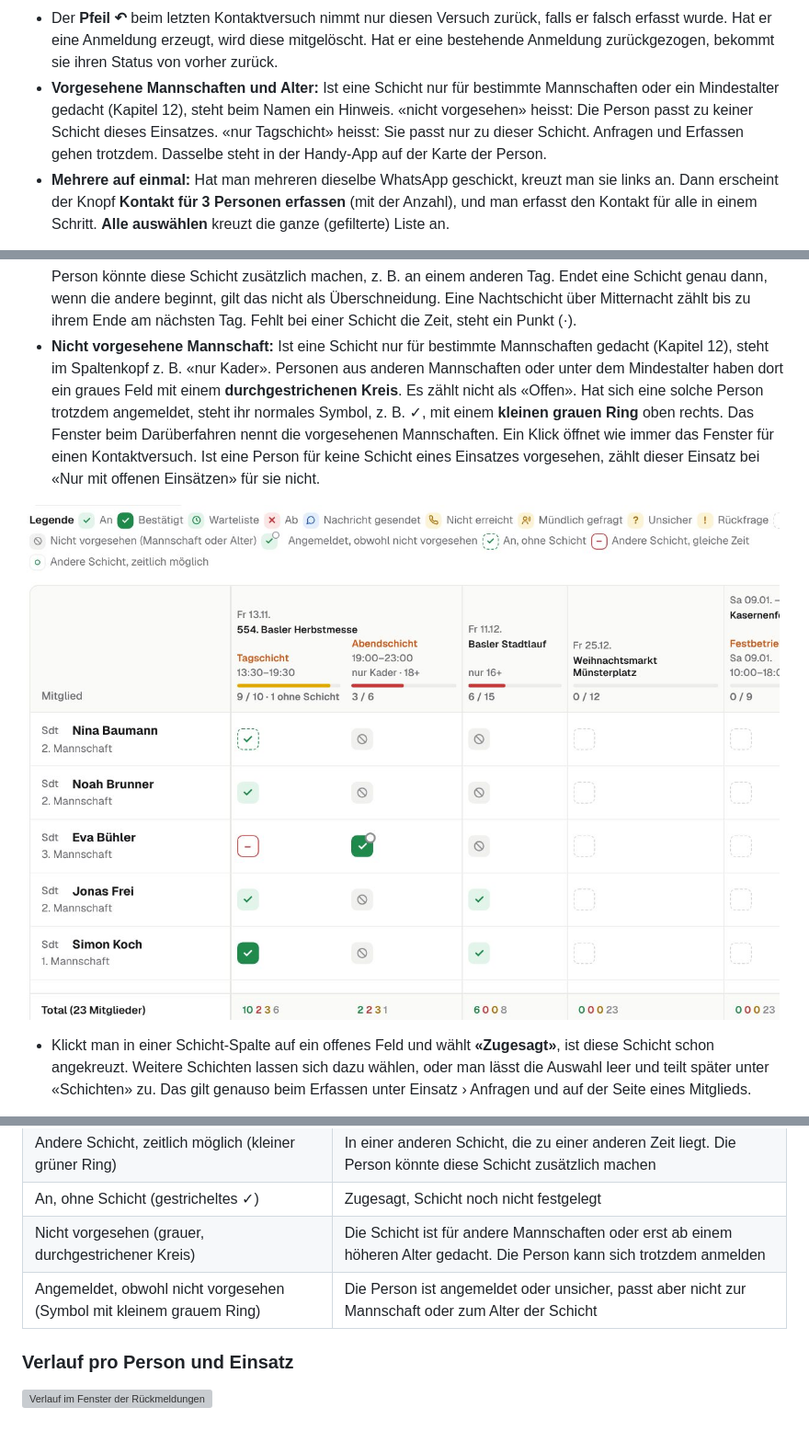
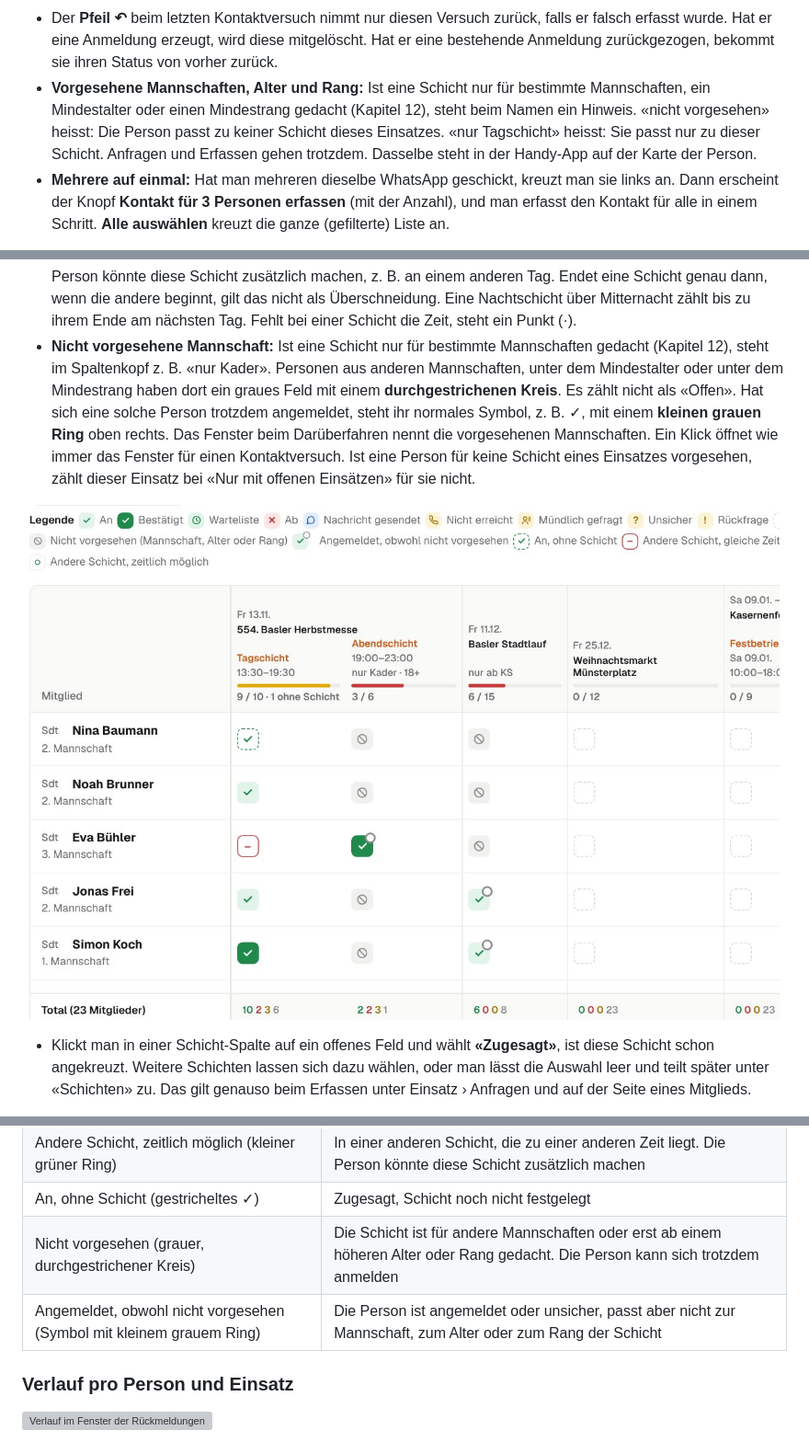
Before and after one commit to Piste3/einsatzanmeldungen, a Markdown page: docs/handbuch/handbuch.md, 3 parts joined by grey strips. Shown at 92% size. Rendered like a GitHub page; pictures changed too: docs/handbuch/bilder/58-rueckmeldungen-nicht-vorgesehen.jpg; grey boxes are pictures that could not be loaded.

```diff
--- a/docs/handbuch/handbuch.md
+++ b/docs/handbuch/handbuch.md
@@ -394,7 +394,7 @@ Weitere Hilfen im Reiter:
 - **Gruppen:** Oben stehen die Personen, bei denen noch etwas offen ist (**Noch offen**). Darunter folgen unter **Erledigt** alle, die zugesagt, sich angemeldet oder abgesagt haben.
 - **Kontaktversuche** stehen mit Kanal (Tel / WA), Datum, Uhrzeit, wer es war, Ergebnis und Notiz.
 - Der **Pfeil ↶** beim letzten Kontaktversuch nimmt nur diesen Versuch zurück, falls er falsch erfasst wurde. Hat er eine Anmeldung erzeugt, wird diese mitgelöscht. Hat er eine bestehende Anmeldung zurückgezogen, bekommt sie ihren Status von vorher zurück.
-- **Vorgesehene Mannschaften und Alter:** Ist eine Schicht nur für bestimmte Mannschaften oder ein Mindestalter gedacht (Kapitel 12), steht beim Namen ein Hinweis. «nicht vorgesehen» heisst: Die Person passt zu keiner Schicht dieses Einsatzes. «nur Tagschicht» heisst: Sie passt nur zu dieser Schicht. Anfragen und Erfassen gehen trotzdem. Dasselbe steht in der Handy-App auf der Karte der Person.
+- **Vorgesehene Mannschaften, Alter und Rang:** Ist eine Schicht nur für bestimmte Mannschaften, ein Mindestalter oder einen Mindestrang gedacht (Kapitel 12), steht beim Namen ein Hinweis. «nicht vorgesehen» heisst: Die Person passt zu keiner Schicht dieses Einsatzes. «nur Tagschicht» heisst: Sie passt nur zu dieser Schicht. Anfragen und Erfassen gehen trotzdem. Dasselbe steht in der Handy-App auf der Karte der Person.
 - **Mehrere auf einmal:** Hat man mehreren dieselbe WhatsApp geschickt, kreuzt man sie links an. Dann erscheint der Knopf **Kontakt für 3 Personen erfassen** (mit der Anzahl), und man erfasst den Kontakt für alle in einem Schritt. **Alle auswählen** kreuzt die ganze (gefilterte) Liste an.
 
 ![Kontaktversuch erfassen](bilder/12-kontaktversuch.jpg)
@@ -599,7 +599,7 @@ Die Seite **Rückmeldungen** beantwortet die wichtigste Frage der Aufgebotsstell
 - Nach dem Speichern, «Verlauf löschen» oder «Alles zurücksetzen» bleibt die Seite an derselben Stelle stehen. Auch die Tabelle springt nicht nach oben oder links zurück.
 - **Einsätze mit mehreren Schichten** haben eine Spalte pro Schicht, mit eigener Besetzung (z. B. «Tagschicht 8 / 10 · 1 ohne Schicht»). «ohne Schicht» heisst: zugesagt, aber noch keiner Schicht zugeteilt. ✓ heisst: für diese Schicht angemeldet oder eingeteilt. Ein gestricheltes ✓ heisst: zugesagt, aber die Schicht ist noch nicht festgelegt. Ab, Unsicher und Offen gelten für alle Schichten des Einsatzes.
 - **Andere Schicht: geht es zeitlich?** Ist eine Person in einer anderen Schicht, rechnet die App aus Datum und Zeit, ob sie diese Schicht trotzdem machen kann. Ein **rotes –** heisst: Die Schicht liegt zur selben Zeit wie ihre Schicht. Die Person kann also nicht. Ein **kleiner grüner Ring** heisst: Die Zeiten überschneiden sich nicht. Die Person könnte diese Schicht zusätzlich machen, z. B. an einem anderen Tag. Endet eine Schicht genau dann, wenn die andere beginnt, gilt das nicht als Überschneidung. Eine Nachtschicht über Mitternacht zählt bis zu ihrem Ende am nächsten Tag. Fehlt bei einer Schicht die Zeit, steht ein Punkt (·).
-- **Nicht vorgesehene Mannschaft:** Ist eine Schicht nur für bestimmte Mannschaften gedacht (Kapitel 12), steht im Spaltenkopf z. B. «nur Kader». Personen aus anderen Mannschaften oder unter dem Mindestalter haben dort ein graues Feld mit einem **durchgestrichenen Kreis**. Es zählt nicht als «Offen». Hat sich eine solche Person trotzdem angemeldet, steht ihr normales Symbol, z. B. ✓, mit einem **kleinen grauen Ring** oben rechts. Das Fenster beim Darüberfahren nennt die vorgesehenen Mannschaften. Ein Klick öffnet wie immer das Fenster für einen Kontaktversuch. Ist eine Person für keine Schicht eines Einsatzes vorgesehen, zählt dieser Einsatz bei «Nur mit offenen Einsätzen» für sie nicht.
+- **Nicht vorgesehene Mannschaft:** Ist eine Schicht nur für bestimmte Mannschaften gedacht (Kapitel 12), steht im Spaltenkopf z. B. «nur Kader». Personen aus anderen Mannschaften, unter dem Mindestalter oder unter dem Mindestrang haben dort ein graues Feld mit einem **durchgestrichenen Kreis**. Es zählt nicht als «Offen». Hat sich eine solche Person trotzdem angemeldet, steht ihr normales Symbol, z. B. ✓, mit einem **kleinen grauen Ring** oben rechts. Das Fenster beim Darüberfahren nennt die vorgesehenen Mannschaften. Ein Klick öffnet wie immer das Fenster für einen Kontaktversuch. Ist eine Person für keine Schicht eines Einsatzes vorgesehen, zählt dieser Einsatz bei «Nur mit offenen Einsätzen» für sie nicht.
 
 ![Rückmeldungen: Abendschicht nur für das Kader](bilder/58-rueckmeldungen-nicht-vorgesehen.jpg)
 - Klickt man in einer Schicht-Spalte auf ein offenes Feld und wählt **«Zugesagt»**, ist diese Schicht schon angekreuzt. Weitere Schichten lassen sich dazu wählen, oder man lässt die Auswahl leer und teilt später unter «Schichten» zu. Das gilt genauso beim Erfassen unter Einsatz › Anfragen und auf der Seite eines Mitglieds.
@@ -621,8 +621,8 @@ Die Seite **Rückmeldungen** beantwortet die wichtigste Frage der Aufgebotsstell
 | Andere Schicht, gleiche Zeit (rotes –) | In einer anderen Schicht, die zur selben Zeit liegt. Die Person kann diese Schicht nicht machen |
 | Andere Schicht, zeitlich möglich (kleiner grüner Ring) | In einer anderen Schicht, die zu einer anderen Zeit liegt. Die Person könnte diese Schicht zusätzlich machen |
 | An, ohne Schicht (gestricheltes ✓) | Zugesagt, Schicht noch nicht festgelegt |
-| Nicht vorgesehen (grauer, durchgestrichener Kreis) | Die Schicht ist für andere Mannschaften oder erst ab einem höheren Alter gedacht. Die Person kann sich trotzdem anmelden |
-| Angemeldet, obwohl nicht vorgesehen (Symbol mit kleinem grauem Ring) | Die Person ist angemeldet oder unsicher, passt aber nicht zur Mannschaft oder zum Alter der Schicht |
+| Nicht vorgesehen (grauer, durchgestrichener Kreis) | Die Schicht ist für andere Mannschaften oder erst ab einem höheren Alter oder Rang gedacht. Die Person kann sich trotzdem anmelden |
+| Angemeldet, obwohl nicht vorgesehen (Symbol mit kleinem grauem Ring) | Die Person ist angemeldet oder unsicher, passt aber nicht zur Mannschaft, zum Alter oder zum Rang der Schicht |
 
 ### Verlauf pro Person und Einsatz
 
```
Also changed, not shown: other parts of docs/handbuch/handbuch.md (+3 -3 lines), docs/handbuch/bilder/57-schichten-mannschaften.jpg, docs/handbuch/bilder/59-formular-nur-kader.jpg, 11 other files.
